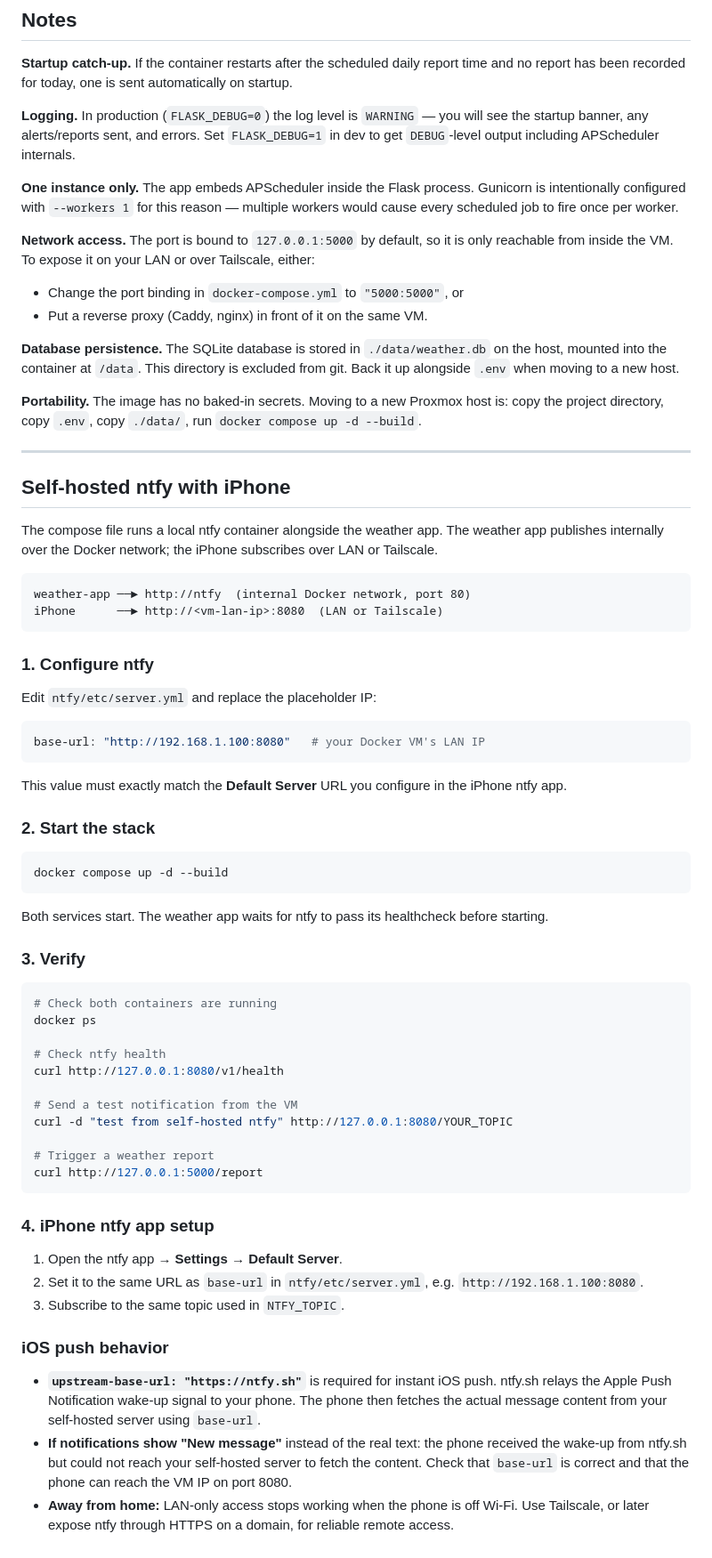
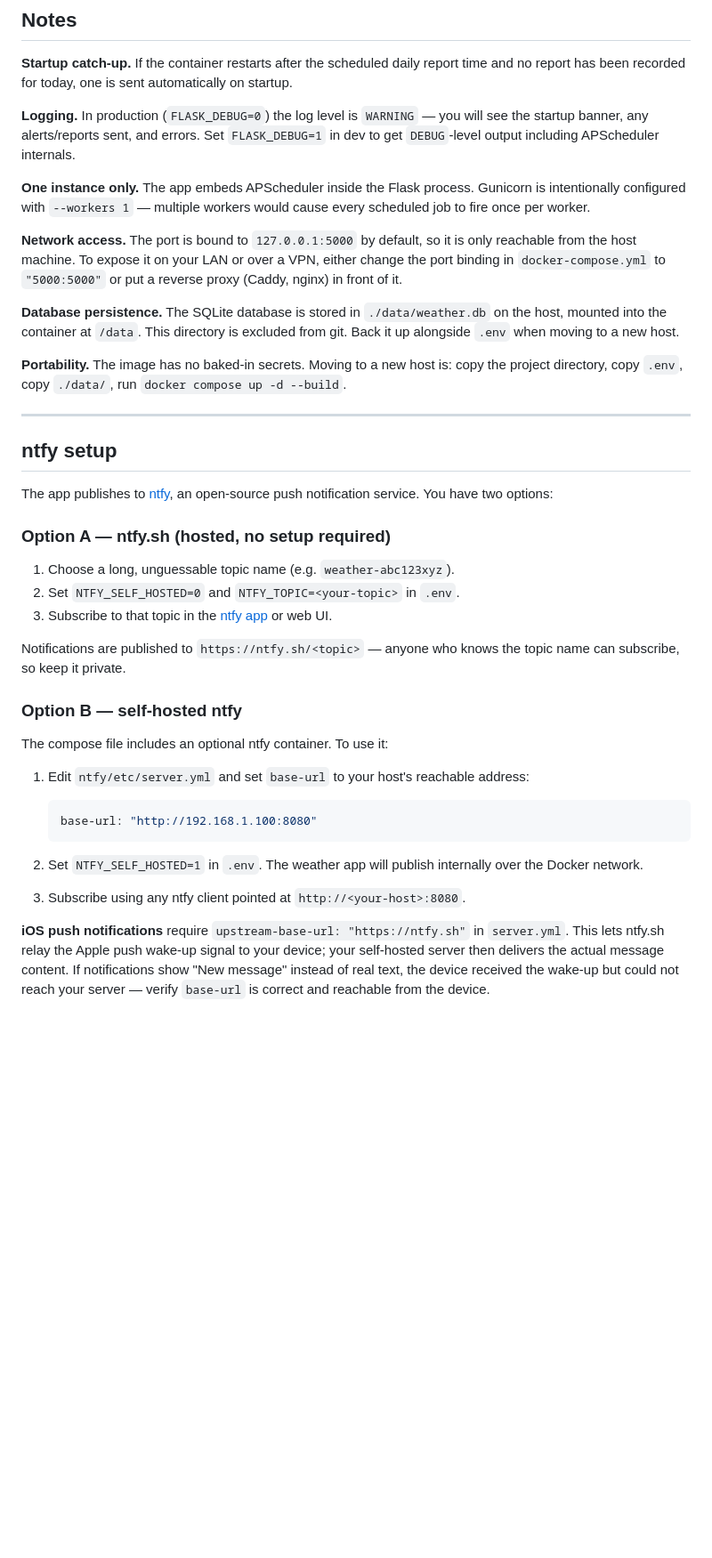
Before and after one commit to chingdrop/weather-app, a Markdown page: DEPLOYMENT.md, the part around one of its changes. Shown at 89% size. Rendered like a GitHub page; blank space fills up the shorter version.

Commit message:
rewrite DEPLOYMENT.md to appeal to a more general audience

````diff
--- a/DEPLOYMENT.md
+++ b/DEPLOYMENT.md
@@ -84,79 +65,47 @@ Adds `restart: unless-stopped`, healthchecks, ntfy exposed on all interfaces for
 **Logging.** In production (`FLASK_DEBUG=0`) the log level is `WARNING` — you will see the startup banner, any alerts/reports sent, and errors. Set `FLASK_DEBUG=1` in dev to get `DEBUG`-level output including APScheduler internals.
 
 **One instance only.** The app embeds APScheduler inside the Flask process. Gunicorn is intentionally configured with
-`--workers 1` for this reason — multiple workers would cause every scheduled job to fire once per worker.
+`--workers 1` — multiple workers would cause every scheduled job to fire once per worker.
 
-**Network access.** The port is bound to `127.0.0.1:5000` by default, so it is only reachable from inside the VM. To
-expose it on your LAN or over Tailscale, either:
-
-- Change the port binding in `docker-compose.yml` to `"5000:5000"`, or
-- Put a reverse proxy (Caddy, nginx) in front of it on the same VM.
+**Network access.** The port is bound to `127.0.0.1:5000` by default, so it is only reachable from the host machine. To
+expose it on your LAN or over a VPN, either change the port binding in `docker-compose.yml` to `"5000:5000"` or put a
+reverse proxy (Caddy, nginx) in front of it.
 
 **Database persistence.** The SQLite database is stored in `./data/weather.db` on the host, mounted into the container
 at `/data`. This directory is excluded from git. Back it up alongside `.env` when moving to a new host.
 
-**Portability.** The image has no baked-in secrets. Moving to a new Proxmox host is: copy the project directory, copy
-`.env`, copy `./data/`, run `docker compose up -d --build`.
+**Portability.** The image has no baked-in secrets. Moving to a new host is: copy the project directory, copy `.env`,
+copy `./data/`, run `docker compose up -d --build`.
 
 ---
 
-## Self-hosted ntfy with iPhone
+## ntfy setup
 
-The compose file runs a local ntfy container alongside the weather app. The weather app publishes internally over the
-Docker network; the iPhone subscribes over LAN or Tailscale.
+The app publishes to [ntfy](https://ntfy.sh), an open-source push notification service. You have two options:
 
-```
-weather-app ──► http://ntfy  (internal Docker network, port 80)
-iPhone      ──► http://<vm-lan-ip>:8080  (LAN or Tailscale)
-```
+### Option A — ntfy.sh (hosted, no setup required)
 
-### 1. Configure ntfy
+1. Choose a long, unguessable topic name (e.g. `weather-abc123xyz`).
+2. Set `NTFY_SELF_HOSTED=0` and `NTFY_TOPIC=<your-topic>` in `.env`.
+3. Subscribe to that topic in the [ntfy app](https://ntfy.sh) or web UI.
 
-Edit `ntfy/etc/server.yml` and replace the placeholder IP:
+Notifications are published to `https://ntfy.sh/<topic>` — anyone who knows the topic name can subscribe, so keep it private.
 
-```yaml
-base-url: "http://192.168.1.100:8080"   # your Docker VM's LAN IP
-```
+### Option B — self-hosted ntfy
 
-This value must exactly match the **Default Server** URL you configure in the iPhone ntfy app.
+The compose file includes an optional ntfy container. To use it:
 
-### 2. Start the stack
+1. Edit `ntfy/etc/server.yml` and set `base-url` to your host's reachable address:
 
-```bash
-docker compose up -d --build
-```
+   ```yaml
+   base-url: "http://192.168.1.100:8080"
+   ```
 
-Both services start. The weather app waits for ntfy to pass its healthcheck before starting.
+2. Set `NTFY_SELF_HOSTED=1` in `.env`. The weather app will publish internally over the Docker network.
 
-### 3. Verify
+3. Subscribe using any ntfy client pointed at `http://<your-host>:8080`.
 
-```bash
-# Check both containers are running
-docker ps
-
-# Check ntfy health
-curl http://127.0.0.1:8080/v1/health
-
-# Send a test notification from the VM
-curl -d "test from self-hosted ntfy" http://127.0.0.1:8080/YOUR_TOPIC
-
-# Trigger a weather report
-curl http://127.0.0.1:5000/report
-```
-
-### 4. iPhone ntfy app setup
-
-1. Open the ntfy app → **Settings** → **Default Server**.
-2. Set it to the same URL as `base-url` in `ntfy/etc/server.yml`, e.g. `http://192.168.1.100:8080`.
-3. Subscribe to the same topic used in `NTFY_TOPIC`.
-
-### iOS push behavior
-
-- **`upstream-base-url: "https://ntfy.sh"`** is required for instant iOS push. ntfy.sh relays the Apple Push
-  Notification wake-up signal to your phone. The phone then fetches the actual message content from your self-hosted
-  server using `base-url`.
-- **If notifications show "New message"** instead of the real text: the phone received the wake-up from ntfy.sh but
-  could not reach your self-hosted server to fetch the content. Check that `base-url` is correct and that the phone can
-  reach the VM IP on port 8080.
-- **Away from home:** LAN-only access stops working when the phone is off Wi-Fi. Use Tailscale, or later expose ntfy
-  through HTTPS on a domain, for reliable remote access.
+**iOS push notifications** require `upstream-base-url: "https://ntfy.sh"` in `server.yml`. This lets ntfy.sh relay
+the Apple push wake-up signal to your device; your self-hosted server then delivers the actual message content. If
+notifications show "New message" instead of real text, the device received the wake-up but could not reach your server
+— verify `base-url` is correct and reachable from the device.
````
Also changed, not shown: other parts of DEPLOYMENT.md (+28 -47 lines).
